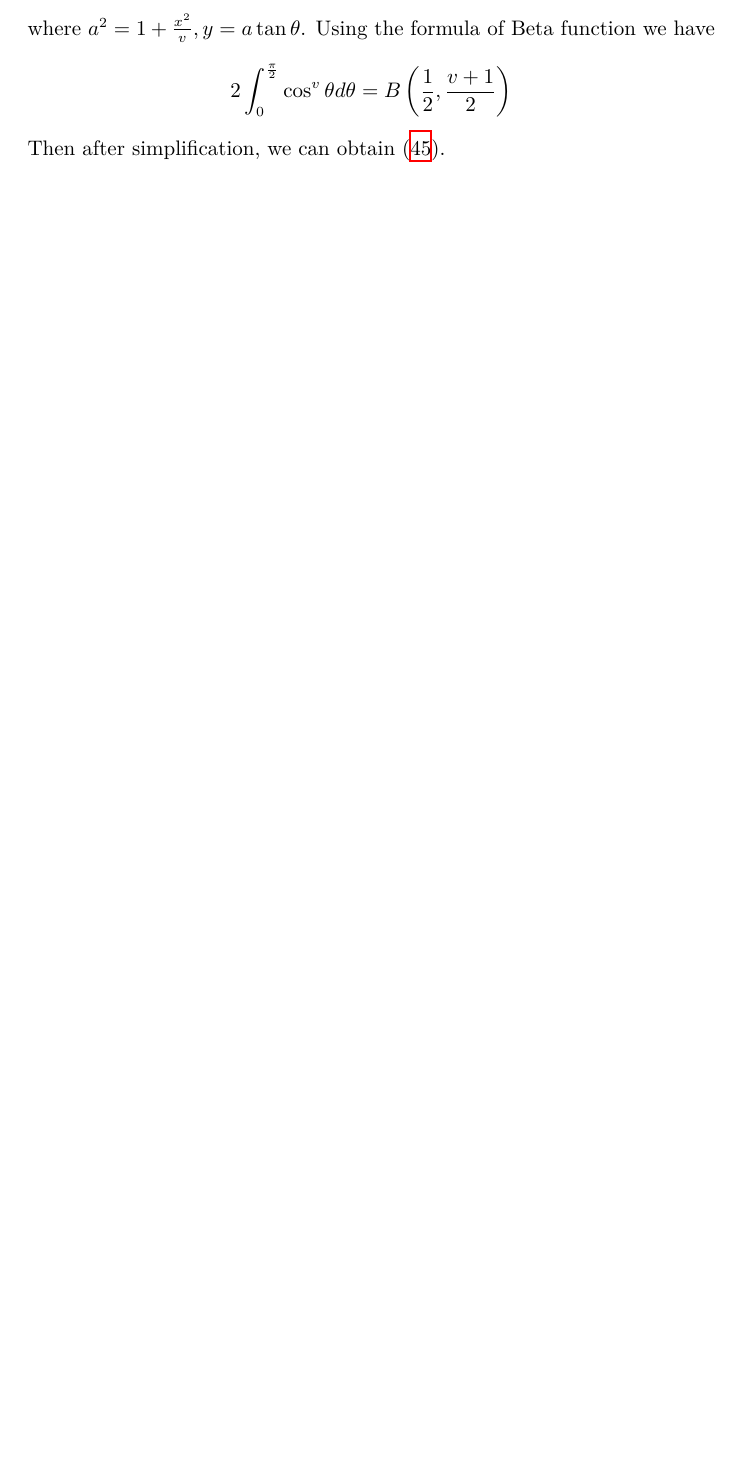
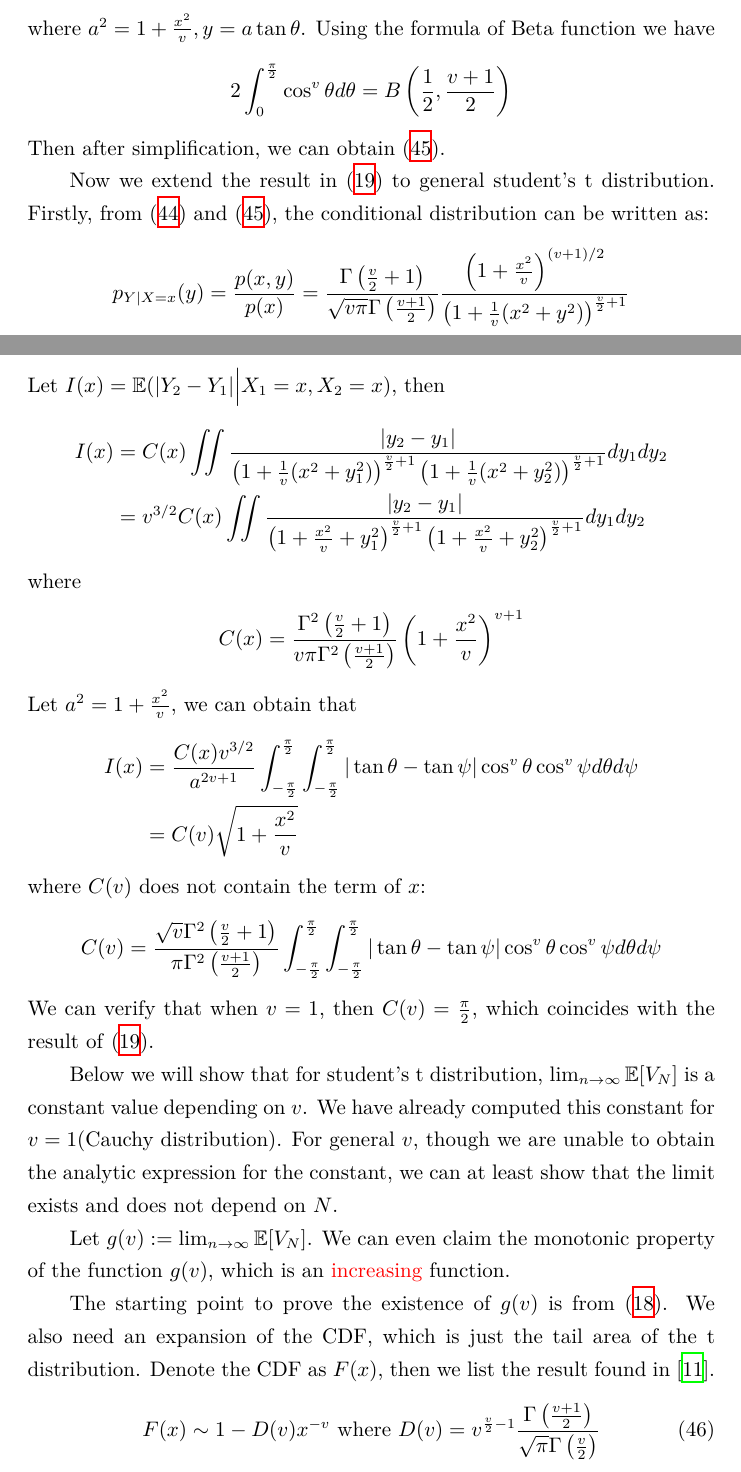
Before and after one commit to zhaofeng-shu33/research_info_related_notes, a LaTeX document (convex_hull/w1.tex): part of page 17 of 20 before the commit and two parts of pages 17 and 18 of 22 after it, the two joined at a grey line, cut so that both start at the same text, the shorter picture padded with empty space. Compiled offline with XeLaTeX.

Commit message:
update more computation

```diff
--- a/convex_hull/w1.tex
+++ b/convex_hull/w1.tex
@@ -9,6 +9,7 @@
 \usepackage{amssymb}
 \usepackage{mathtools}
 \usepackage{hyperref}
+\usepackage{xcolor}
 \newtheorem{theorem}{Theorem}
 \newtheorem{example}{Example}
 \newtheorem{lemma}{Lemma}
@@ -1070,3 +1071,79 @@ $$
 $$
 Then after simplification, we can obtain \eqref
 {eq:px_student_t}.
+
+Now we extend the result in \eqref{eq:cauchy_conditional_expectation}
+to general student's t distribution.
+Firstly, from \eqref{eq:pxy_student_t}
+and \eqref{eq:px_student_t},
+the conditional distribution can be written as:
+\begin{equation*}
+    p_{Y|X=x}(y) = \frac{p(x,y)}{p(x)}
+    = \frac{\Gamma\left( \frac{v}{2} + 1 \right)}
+    {\sqrt{v\pi} \Gamma \left( \frac{v+1}{2} \right)}
+    \frac{\left( 1+\frac{x^2}{v} \right)^{(v+1)/2}}
+    {\left(1+\frac{1}{v}(x^2+y^2) \right)^{\frac{v}{2}+1}}
+\end{equation*}
+Let $I(x)=\E(|Y_2-Y_1| \Big\vert X_1= x, X_2=x)$, then
+\begin{align*}
+   I(x) &= C(x) \iint \frac{|y_2-y_1|
+     }{
+    \left(1+\frac{1}{v}(x^2+y_1^2) \right)^{\frac{v}{2}+1}
+    \left(1+\frac{1}{v}(x^2+y_2^2) \right)^{\frac{v}{2}+1}}
+    dy_1dy_2 \\
+    & = v^{3/2} C(x)\iint \frac{|y_2-y_1|
+    }{
+    \left(1+\frac{x^2}{v}+y_1^2 \right)^{\frac{v}{2}+1}
+    \left(1+\frac{x^2}{v}+y_2^2 \right)^{\frac{v}{2}+1}
+   }
+   dy_1dy_2
+\end{align*}
+where
+\begin{align*}
+    C(x) = \frac{\Gamma^2\left( \frac{v}{2} + 1 \right)}
+    {v\pi \Gamma^2 \left( \frac{v+1}{2} \right)}
+    \left(1+\frac{x^2}{v} \right)^{v+1}
+\end{align*}
+Let $a^2=1+\frac{x^2}{v}$, we can obtain that
+\begin{align*}
+    I(x) &= \frac{C(x)v^{3/2}}{a^{2v+1}}
+    \int_{-\frac{\pi}{2}}^{\frac{\pi}{2}}
+    \int_{-\frac{\pi}{2}}^{\frac{\pi}{2}}
+    |\tan \theta - \tan \psi|
+    \cos^v\theta \cos^v \psi
+    d\theta d\psi \\
+    &= C(v)\sqrt{1+\frac{x^2}{v}}
+\end{align*}
+where $C(v)$ does not contain the term of $x$:
+\begin{align*}
+    C(v) = \frac{\sqrt{v}\Gamma^2\left( \frac{v}{2} + 1 \right)}
+    {\pi \Gamma^2 \left( \frac{v+1}{2} \right)}
+    \int_{-\frac{\pi}{2}}^{\frac{\pi}{2}}
+    \int_{-\frac{\pi}{2}}^{\frac{\pi}{2}}
+    |\tan \theta - \tan \psi|
+    \cos^v\theta \cos^v \psi
+    d\theta d\psi
+\end{align*}
+We can verify that when $v=1$, then $C(v) = \frac{\pi}{2}$,
+which coincides with the result of
+\eqref{eq:cauchy_conditional_expectation}.
+
+Below we will show that for student's t distribution,
+$\lim_{n \to \infty} \E[V_N]$ is a constant value depending on $v$.
+We have already computed this constant for $v=1$(Cauchy distribution).
+For general $v$, though we are unable to obtain the analytic expression
+for the constant, we can at least show that the limit exists and does not depend on $N$.
+
+Let $g(v):=\lim_{n \to \infty} \E[V_N]$. We can even claim the monotonic property
+of the function $g(v)$, which is an \textcolor{red}{increasing}
+function.
+
+The starting point to prove the existence of $g(v)$
+is from \eqref{eq:general_2d}.
+We also need an expansion of the CDF, which is just the tail area
+of the t distribution. Denote the CDF as $F(x)$, then we list the result found in \cite{andrew1976}.
+\begin{equation}
+    F(x) \sim 1 - D(v)x^{-v} \textrm{ where } D(v)
+    =v^{\frac{v}{2}-1} \frac{\Gamma \left(\frac{v+1}{2} \right)}
+    {\sqrt{\pi} \Gamma\left(\frac{v}{2}\right)}
+\end{equation}
```
Also changed, not shown: convex_hull/ref.bib (+15 -0 lines), convex_hull/w1.tex (50 more changed lines).
